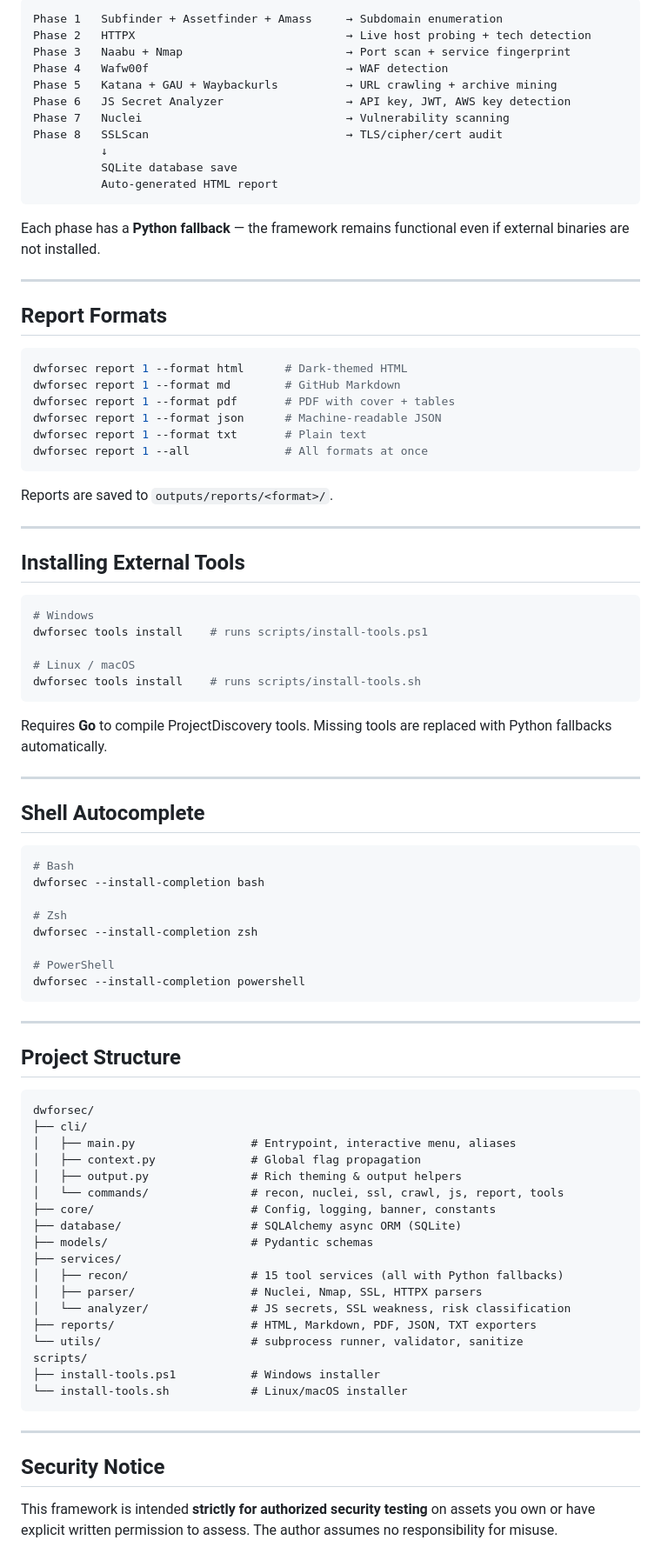
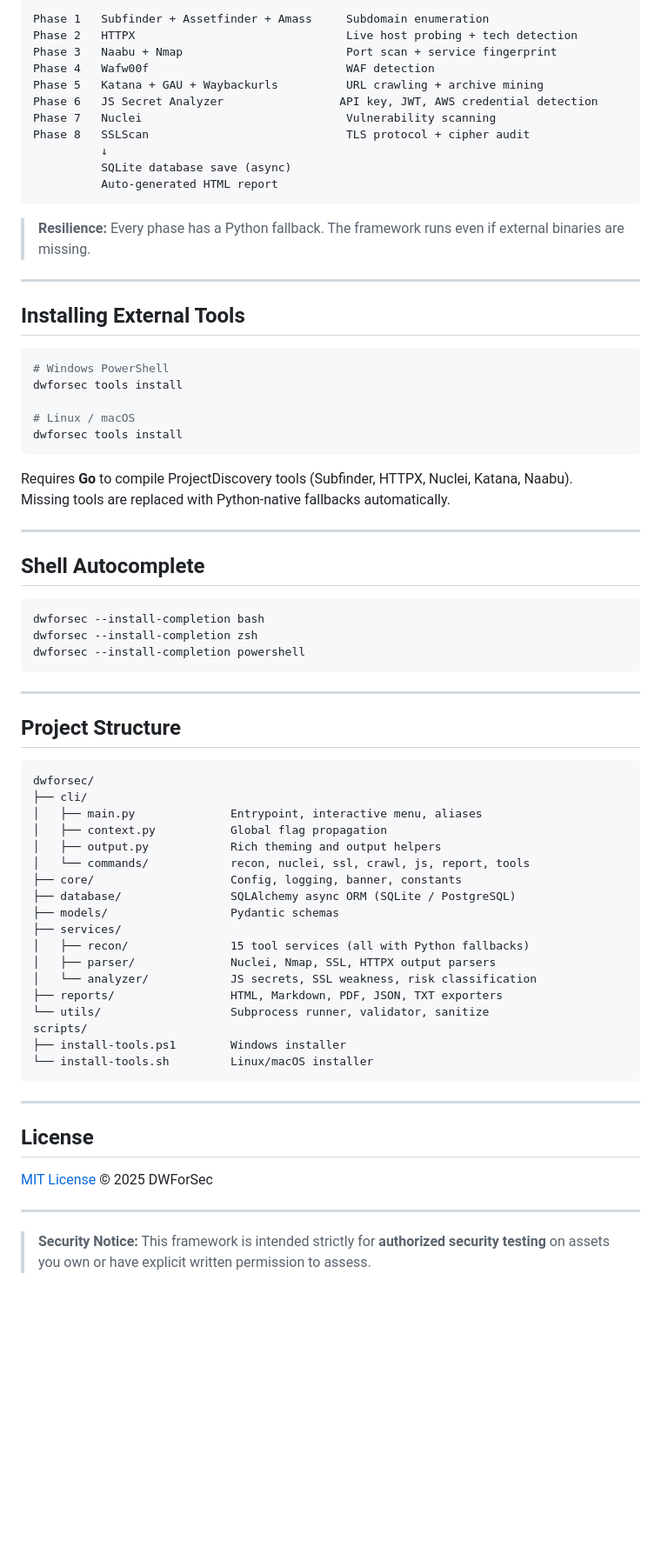
Before and after one commit to DWForSec/DWForSec-ReconSuite, a Markdown page: README.md, the part around one of its changes. Shown at 87% size. Rendered like a GitHub page; blank space fills up the shorter version.

Commit message:
release: v1.0.0 - LICENSE, screenshots, updated README, polished CLI docs

````diff
--- a/README.md
+++ b/README.md
@@ -109,60 +188,41 @@ When you run `dwforsec recon example.com`, the following phases execute automati
 ```
-Phase 1   Subfinder + Assetfinder + Amass     → Subdomain enumeration
-Phase 2   HTTPX                               → Live host probing + tech detection
-Phase 3   Naabu + Nmap                        → Port scan + service fingerprint
-Phase 4   Wafw00f                             → WAF detection
-Phase 5   Katana + GAU + Waybackurls          → URL crawling + archive mining
-Phase 6   JS Secret Analyzer                  → API key, JWT, AWS key detection
-Phase 7   Nuclei                              → Vulnerability scanning
-Phase 8   SSLScan                             → TLS/cipher/cert audit
+Phase 1   Subfinder + Assetfinder + Amass     Subdomain enumeration
+Phase 2   HTTPX                               Live host probing + tech detection
+Phase 3   Naabu + Nmap                        Port scan + service fingerprint
+Phase 4   Wafw00f                             WAF detection
+Phase 5   Katana + GAU + Waybackurls          URL crawling + archive mining
+Phase 6   JS Secret Analyzer                 API key, JWT, AWS credential detection
+Phase 7   Nuclei                              Vulnerability scanning
+Phase 8   SSLScan                             TLS protocol + cipher audit
           ↓
-          SQLite database save
+          SQLite database save (async)
           Auto-generated HTML report
 ```
 
-Each phase has a **Python fallback** — the framework remains functional even if external binaries are not installed.
-
----
-
-## Report Formats
-
-```bash
-dwforsec report 1 --format html      # Dark-themed HTML
-dwforsec report 1 --format md        # GitHub Markdown
-dwforsec report 1 --format pdf       # PDF with cover + tables
-dwforsec report 1 --format json      # Machine-readable JSON
-dwforsec report 1 --format txt       # Plain text
-dwforsec report 1 --all              # All formats at once
-```
-
-Reports are saved to `outputs/reports/<format>/`.
+> **Resilience:** Every phase has a Python fallback. The framework runs even if external binaries are missing.
 
 ---
 
 ## Installing External Tools
 
 ```bash
-# Windows
-dwforsec tools install    # runs scripts/install-tools.ps1
+# Windows PowerShell
+dwforsec tools install
 
 # Linux / macOS
-dwforsec tools install    # runs scripts/install-tools.sh
+dwforsec tools install
 ```
 
-Requires **Go** to compile ProjectDiscovery tools. Missing tools are replaced with Python fallbacks automatically.
+Requires **Go** to compile ProjectDiscovery tools (Subfinder, HTTPX, Nuclei, Katana, Naabu).
+Missing tools are replaced with Python-native fallbacks automatically.
 
 ---
 
 ## Shell Autocomplete
 
 ```bash
-# Bash
 dwforsec --install-completion bash
-
-# Zsh
 dwforsec --install-completion zsh
-
-# PowerShell
 dwforsec --install-completion powershell
 ```
 
@@ -173,26 +233,30 @@ dwforsec --install-completion powershell
 ```
 dwforsec/
 ├── cli/
-│   ├── main.py                 # Entrypoint, interactive menu, aliases
-│   ├── context.py              # Global flag propagation
-│   ├── output.py               # Rich theming & output helpers
-│   └── commands/               # recon, nuclei, ssl, crawl, js, report, tools
-├── core/                       # Config, logging, banner, constants
-├── database/                   # SQLAlchemy async ORM (SQLite)
-├── models/                     # Pydantic schemas
+│   ├── main.py              Entrypoint, interactive menu, aliases
+│   ├── context.py           Global flag propagation
+│   ├── output.py            Rich theming and output helpers
+│   └── commands/            recon, nuclei, ssl, crawl, js, report, tools
+├── core/                    Config, logging, banner, constants
+├── database/                SQLAlchemy async ORM (SQLite / PostgreSQL)
+├── models/                  Pydantic schemas
 ├── services/
-│   ├── recon/                  # 15 tool services (all with Python fallbacks)
-│   ├── parser/                 # Nuclei, Nmap, SSL, HTTPX parsers
-│   └── analyzer/               # JS secrets, SSL weakness, risk classification
-├── reports/                    # HTML, Markdown, PDF, JSON, TXT exporters
-└── utils/                      # subprocess runner, validator, sanitize
+│   ├── recon/               15 tool services (all with Python fallbacks)
+│   ├── parser/              Nuclei, Nmap, SSL, HTTPX output parsers
+│   └── analyzer/            JS secrets, SSL weakness, risk classification
+├── reports/                 HTML, Markdown, PDF, JSON, TXT exporters
+└── utils/                   Subprocess runner, validator, sanitize
 scripts/
-├── install-tools.ps1           # Windows installer
-└── install-tools.sh            # Linux/macOS installer
+├── install-tools.ps1        Windows installer
+└── install-tools.sh         Linux/macOS installer
 ```
 
 ---
 
-## Security Notice
+## License
 
-This framework is intended **strictly for authorized security testing** on assets you own or have explicit written permission to assess. The author assumes no responsibility for misuse.
+[MIT License](LICENSE) © 2025 DWForSec
+
+---
+
+> **Security Notice:** This framework is intended strictly for **authorized security testing** on assets you own or have explicit written permission to assess.
````
Also changed, not shown: other parts of README.md (+116 -37 lines), docs/screenshots/dashboard.png (added), docs/screenshots/help.png (added), docs/screenshots/report.png (added), 1 other file.
